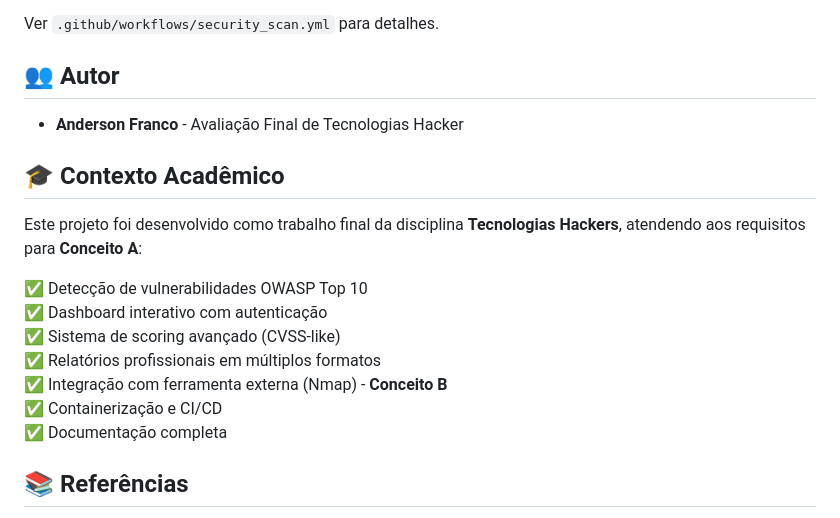
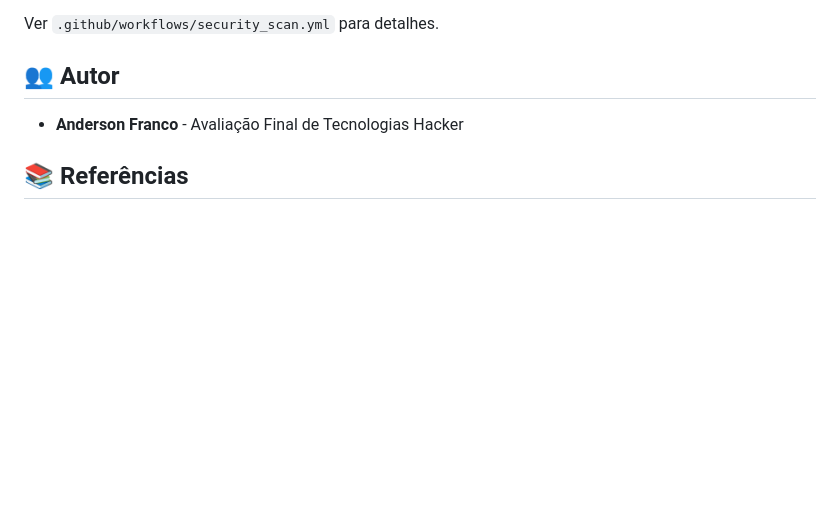
Before and after one commit to Franco-junior/afhacker, a Markdown page: README.md, the part around the change. Rendered like a GitHub page; blank space fills up the shorter version.

Commit message:
chore: Remove academic context section from README

```diff
--- a/README.md
+++ b/README.md
@@ -352,19 +352,6 @@ Ver `.github/workflows/security_scan.yml` para detalhes.
 
 - **Anderson Franco** - Avaliação Final de Tecnologias Hacker
 
-## 🎓 Contexto Acadêmico
-
-Este projeto foi desenvolvido como trabalho final da disciplina **Tecnologias Hackers**, atendendo aos requisitos para **Conceito A**:
-
-✅ Detecção de vulnerabilidades OWASP Top 10
-✅ Dashboard interativo com autenticação
-✅ Sistema de scoring avançado (CVSS-like)
-✅ Relatórios profissionais em múltiplos formatos
-✅ Integração com ferramenta externa (Nmap) - **Conceito B**
-✅ Containerização e CI/CD
-✅ Documentação completa
-
-
 ## 📚 Referências
 
 - [OWASP Top 10](https://owasp.org/www-project-top-ten/)
```
